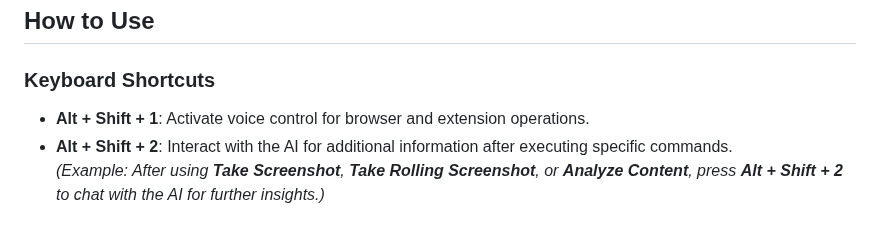
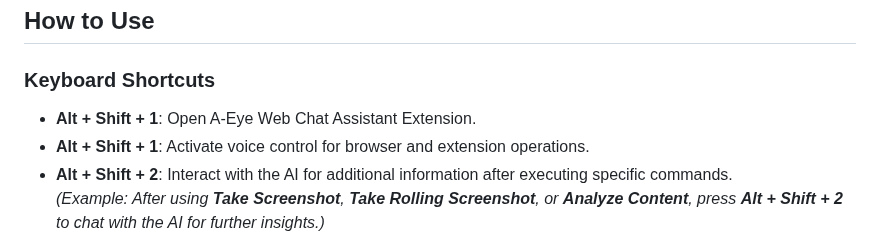
Before and after one commit to vincentwun/A-Eye-Web-Chat-Assistant, a Markdown page: README.md, the part around the change. Drawn GitHub-style.

```diff
--- a/README.md
+++ b/README.md
@@ -133,6 +133,7 @@ After modifying the flags above, **please restart Chrome** to apply the changes.
 ## How to Use
 
 ### Keyboard Shortcuts
+- **Alt + Shift + 1**: Open A-Eye Web Chat Assistant Extension.
 - **Alt + Shift + 1**: Activate voice control for browser and extension operations.
 - **Alt + Shift + 2**: Interact with the AI for additional information after executing specific commands.
   *(Example: After using **Take Screenshot**, **Take Rolling Screenshot**, or **Analyze Content**, press **Alt + Shift + 2** to chat with the AI for further insights.)*
```
